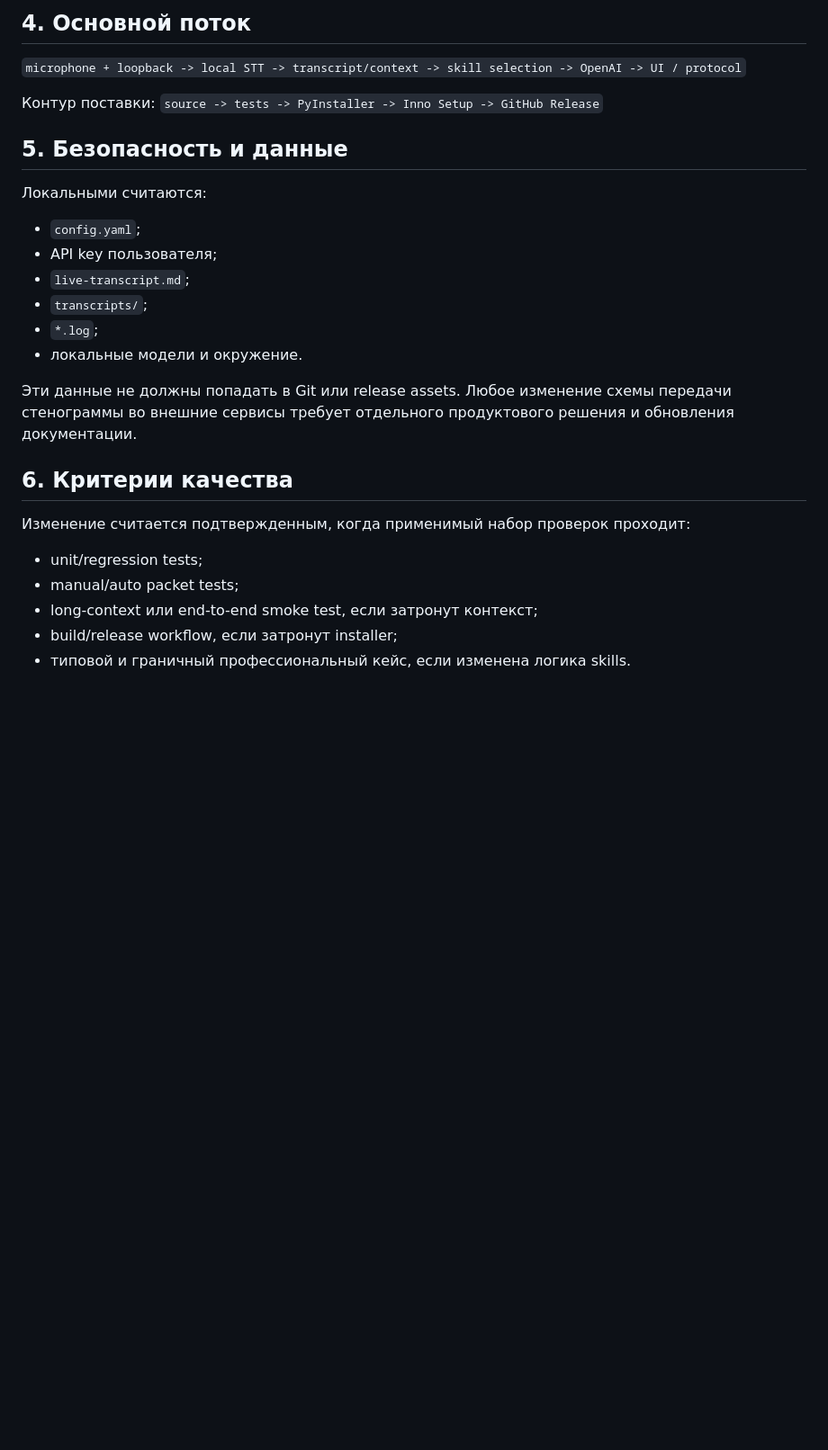
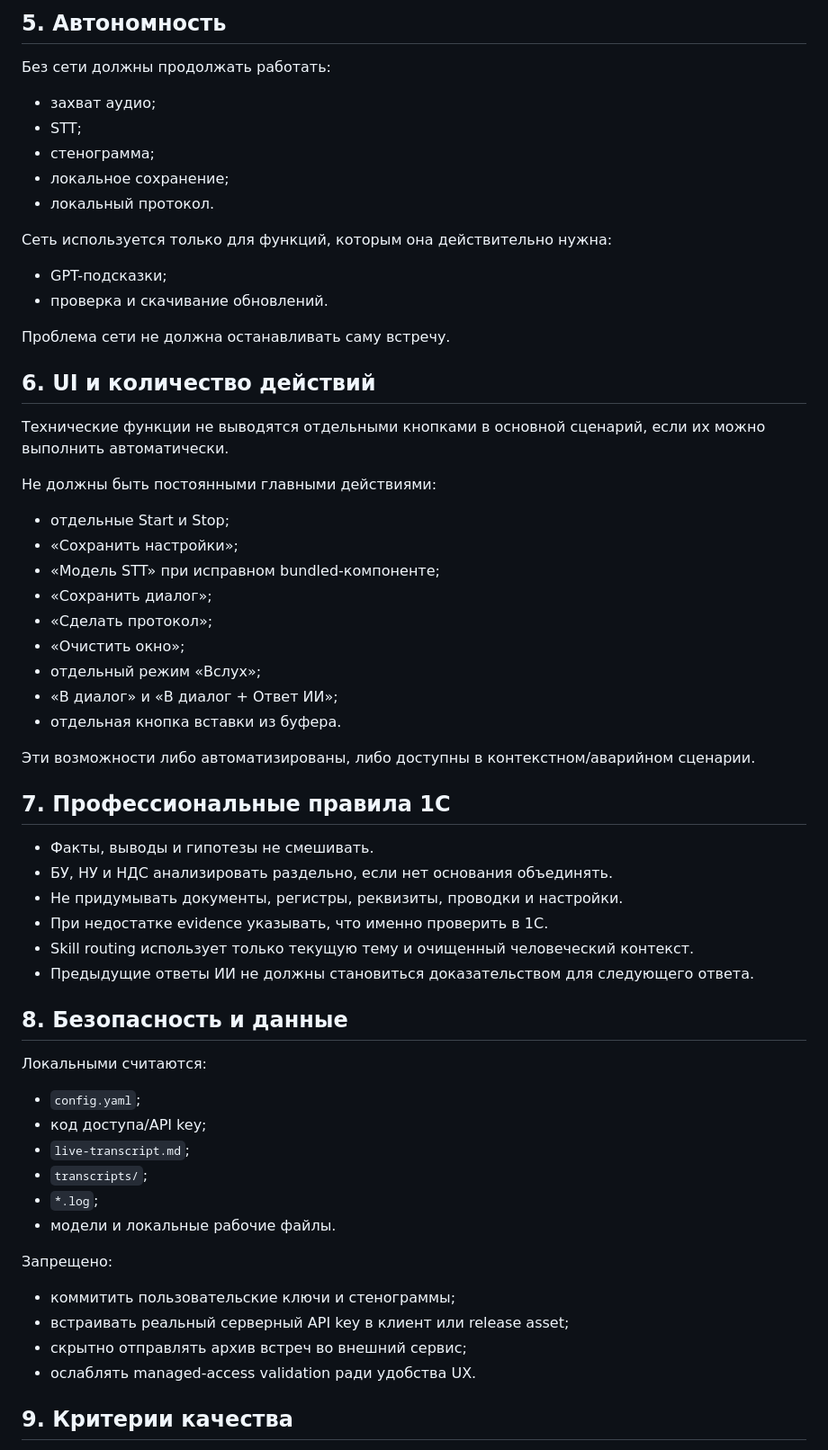
Before and after one commit to Aleksey341/1C_Analitik, a Markdown page: PROJECT.md, the part around one of its changes. Shown at 90% size. Rendered like a GitHub page; blank space fills up the shorter version.

```diff
--- a/PROJECT.md
+++ b/PROJECT.md
@@ -32,26 +57,60 @@
 
-## 4. Основной поток
-`microphone + loopback -> local STT -> transcript/context -> skill selection -> OpenAI -> UI / protocol`
+## 5. Автономность
 
-Контур поставки:
-`source -> tests -> PyInstaller -> Inno Setup -> GitHub Release`
+Без сети должны продолжать работать:
+- захват аудио;
+- STT;
+- стенограмма;
+- локальное сохранение;
+- локальный протокол.
 
-## 5. Безопасность и данные
+Сеть используется только для функций, которым она действительно нужна:
+- GPT-подсказки;
+- проверка и скачивание обновлений.
+
+Проблема сети не должна останавливать саму встречу.
+
+## 6. UI и количество действий
+
+Технические функции не выводятся отдельными кнопками в основной сценарий, если их можно выполнить автоматически.
+
+Не должны быть постоянными главными действиями:
+- отдельные Start и Stop;
+- «Сохранить настройки»;
+- «Модель STT» при исправном bundled-компоненте;
+- «Сохранить диалог»;
+- «Сделать протокол»;
+- «Очистить окно»;
+- отдельный режим «Вслух»;
+- «В диалог» и «В диалог + Ответ ИИ»;
+- отдельная кнопка вставки из буфера.
+
+Эти возможности либо автоматизированы, либо доступны в контекстном/аварийном сценарии.
+
+## 7. Профессиональные правила 1С
+
+- Факты, выводы и гипотезы не смешивать.
+- БУ, НУ и НДС анализировать раздельно, если нет основания объединять.
+- Не придумывать документы, регистры, реквизиты, проводки и настройки.
+- При недостатке evidence указывать, что именно проверить в 1С.
+- Skill routing использует только текущую тему и очищенный человеческий контекст.
+- Предыдущие ответы ИИ не должны становиться доказательством для следующего ответа.
+
+## 8. Безопасность и данные
+
 Локальными считаются:
 - `config.yaml`;
-- API key пользователя;
+- код доступа/API key;
 - `live-transcript.md`;
 - `transcripts/`;
 - `*.log`;
-- локальные модели и окружение.
+- модели и локальные рабочие файлы.
 
-Эти данные не должны попадать в Git или release assets. Любое изменение схемы передачи стенограммы во внешние сервисы требует отдельного продуктового решения и обновления документации.
+Запрещено:
+- коммитить пользовательские ключи и стенограммы;
+- встраивать реальный серверный API key в клиент или release asset;
+- скрытно отправлять архив встреч во внешний сервис;
+- ослаблять managed-access validation ради удобства UX.
 
-## 6. Критерии качества
-Изменение считается подтвержденным, когда применимый набор проверок проходит:
-- unit/regression tests;
-- manual/auto packet tests;
-- long-context или end-to-end smoke test, если затронут контекст;
-- build/release workflow, если затронут installer;
-- типовой и граничный профессиональный кейс, если изменена логика skills.
+## 9. Критерии качества
 
```
Also changed, not shown: other parts of PROJECT.md (+65 -26 lines).
